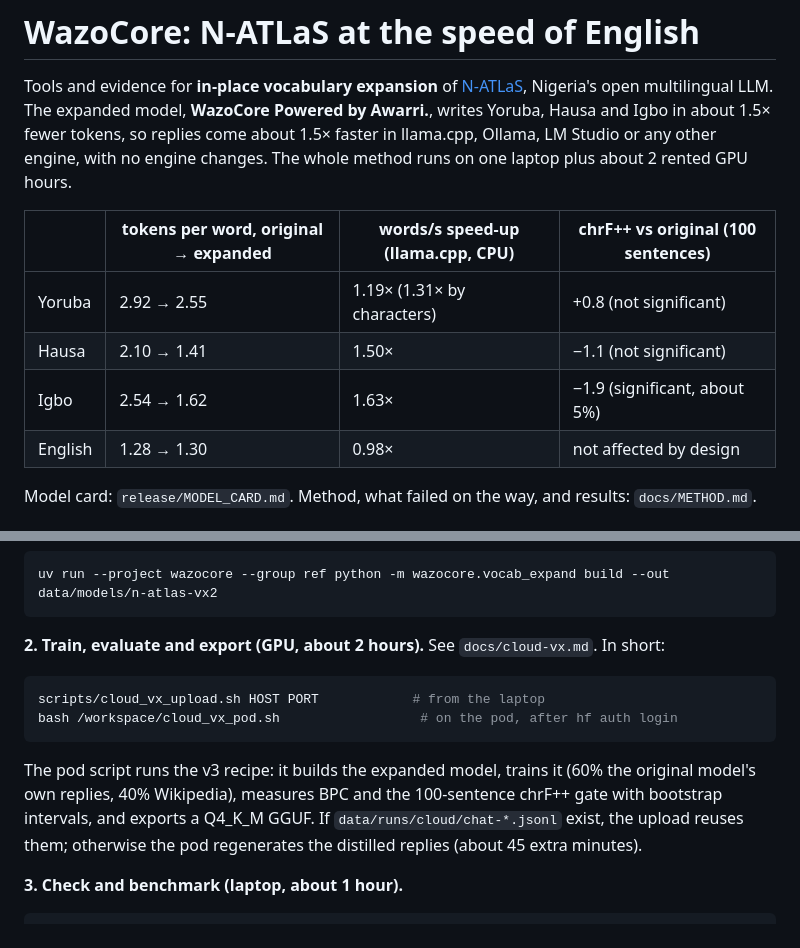
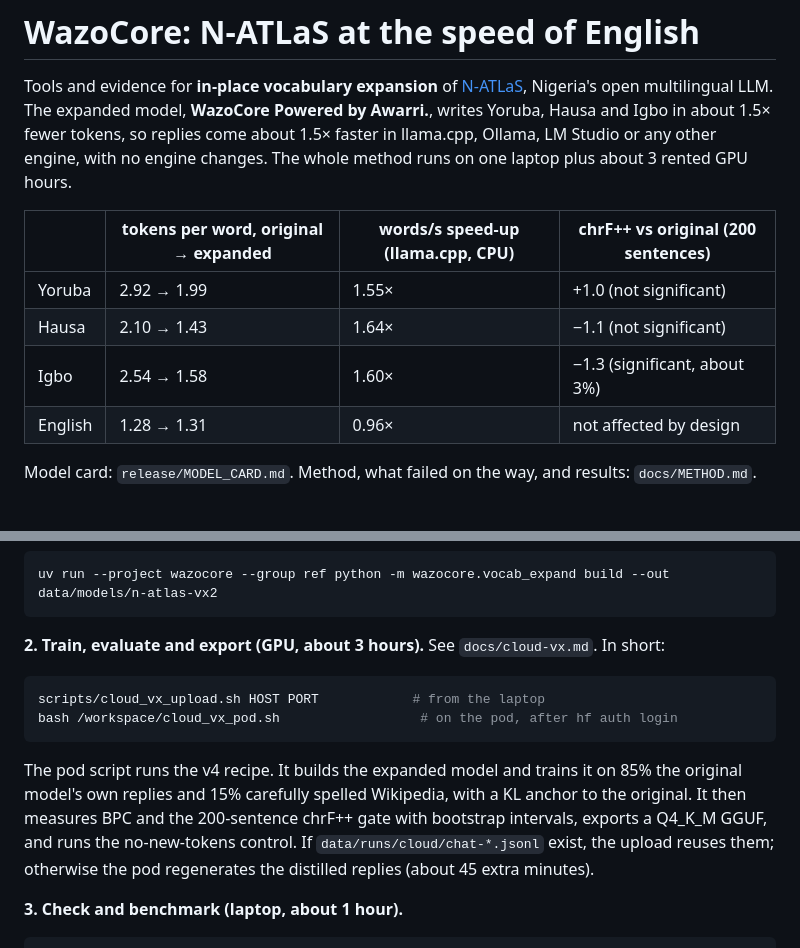
Before and after one commit to Adeniyikayodee/wazocore, a Markdown page: README.md, 2 parts joined by grey strips. Rendered like a GitHub page.

````diff
--- a/README.md
+++ b/README.md
@@ -5,14 +5,14 @@ Tools and evidence for **in-place vocabulary expansion** of
 LLM. The expanded model, **WazoCore Powered by Awarri.**, writes Yoruba, Hausa and Igbo in about 1.5× fewer
 tokens, so replies come about 1.5× faster in llama.cpp, Ollama, LM Studio or any
 other engine, with no engine changes. The whole method runs on one laptop plus
-about 2 rented GPU hours.
+about 3 rented GPU hours.
 
-| | tokens per word, original → expanded | words/s speed-up (llama.cpp, CPU) | chrF++ vs original (100 sentences) |
+| | tokens per word, original → expanded | words/s speed-up (llama.cpp, CPU) | chrF++ vs original (200 sentences) |
 |---|---|---|---|
-| Yoruba | 2.92 → 2.55 | 1.19× (1.31× by characters) | +0.8 (not significant) |
-| Hausa | 2.10 → 1.41 | 1.50× | −1.1 (not significant) |
-| Igbo | 2.54 → 1.62 | 1.63× | −1.9 (significant, about 5%) |
-| English | 1.28 → 1.30 | 0.98× | not affected by design |
+| Yoruba | 2.92 → 1.99 | 1.55× | +1.0 (not significant) |
+| Hausa | 2.10 → 1.43 | 1.64× | −1.1 (not significant) |
+| Igbo | 2.54 → 1.58 | 1.60× | −1.3 (significant, about 3%) |
+| English | 1.28 → 1.31 | 0.96× | not affected by design |
 
 Model card: `release/MODEL_CARD.md`. Method, what failed on the way, and
 results: `docs/METHOD.md`.
@@ -39,7 +39,7 @@ N-ATLaS bf16 files in `data/models/n-atlas-bf16`. Then:
 uv run --project wazocore --group ref python -m wazocore.vocab_expand build --out data/models/n-atlas-vx2
 ```
 
-**2. Train, evaluate and export (GPU, about 2 hours).** See `docs/cloud-vx.md`.
+**2. Train, evaluate and export (GPU, about 3 hours).** See `docs/cloud-vx.md`.
 In short:
 
 ```sh
@@ -47,9 +47,11 @@ scripts/cloud_vx_upload.sh HOST PORT            # from the laptop
 bash /workspace/cloud_vx_pod.sh                  # on the pod, after hf auth login
 ```
 
-The pod script runs the v3 recipe: it builds the expanded model, trains it
-(60% the original model's own replies, 40% Wikipedia), measures BPC and the
-100-sentence chrF++ gate with bootstrap intervals, and exports a Q4_K_M GGUF.
+The pod script runs the v4 recipe. It builds the expanded model and trains
+it on 85% the original model's own replies and 15% carefully spelled
+Wikipedia, with a KL anchor to the original. It then measures BPC and the
+200-sentence chrF++ gate with bootstrap intervals, exports a Q4_K_M GGUF, and
+runs the no-new-tokens control.
 If `data/runs/cloud/chat-*.jsonl` exist, the upload reuses them; otherwise the
 pod regenerates the distilled replies (about 45 extra minutes).
 
````
Also changed, not shown: docs/METHOD.md (+20 -20 lines), release/MODEL_CARD.md (+25 -16 lines).
